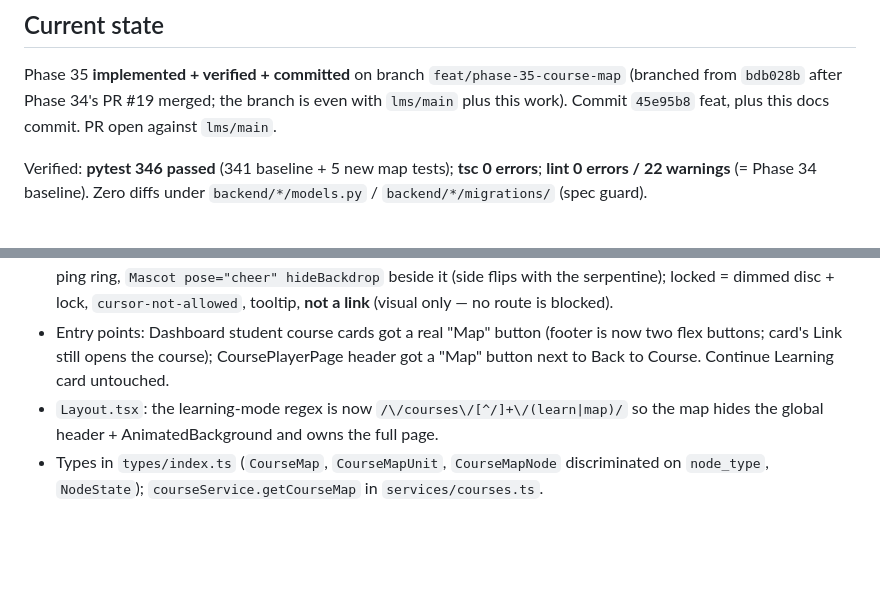
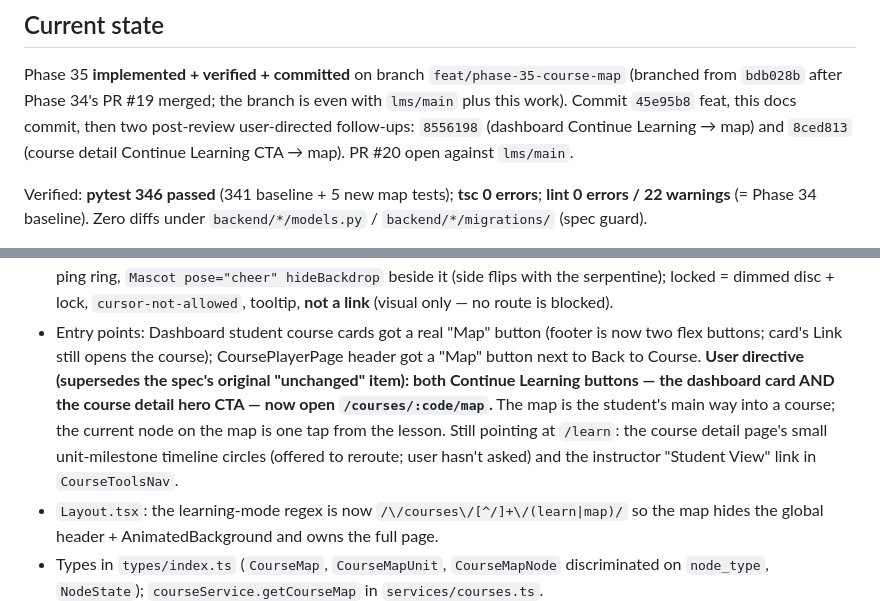
Before and after one commit to Cesar6060/LMS, a Markdown page: docs/handoffs/2026-07-20-phase-35-course-map.md, 2 parts joined by grey strips. Drawn GitHub-style; blank space fills up the shorter version.

Commit message:
docs: handoff reflects Continue Learning buttons routing to the map

```diff
--- a/docs/handoffs/2026-07-20-phase-35-course-map.md
+++ b/docs/handoffs/2026-07-20-phase-35-course-map.md
@@ -4,7 +4,9 @@
 Phase 35 **implemented + verified + committed** on branch
 `feat/phase-35-course-map` (branched from `bdb028b` after Phase 34's PR #19
 merged; the branch is even with `lms/main` plus this work). Commit `45e95b8`
-feat, plus this docs commit. PR open against `lms/main`.
+feat, this docs commit, then two post-review user-directed follow-ups:
+`8556198` (dashboard Continue Learning → map) and `8ced813` (course detail
+Continue Learning CTA → map). PR #20 open against `lms/main`.
 
 Verified: **pytest 346 passed** (341 baseline + 5 new map tests);
 **tsc 0 errors**; **lint 0 errors / 22 warnings** (= Phase 34 baseline).
@@ -47,7 +49,13 @@ Frontend:
 - Entry points: Dashboard student course cards got a real "Map" button
   (footer is now two flex buttons; card's Link still opens the course);
   CoursePlayerPage header got a "Map" button next to Back to Course.
-  Continue Learning card untouched.
+  **User directive (supersedes the spec's original "unchanged" item): both
+  Continue Learning buttons — the dashboard card AND the course detail hero
+  CTA — now open `/courses/:code/map`.** The map is the student's main way
+  into a course; the current node on the map is one tap from the lesson.
+  Still pointing at `/learn`: the course detail page's small unit-milestone
+  timeline circles (offered to reroute; user hasn't asked) and the
+  instructor "Student View" link in `CourseToolsNav`.
 - `Layout.tsx`: the learning-mode regex is now
   `/\/courses\/[^/]+\/(learn|map)/` so the map hides the global header +
   AnimatedBackground and owns the full page.
```
